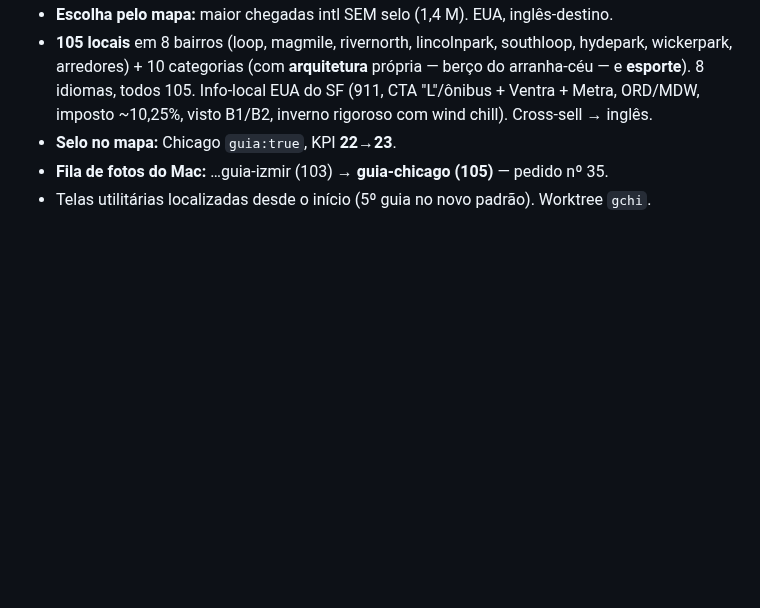
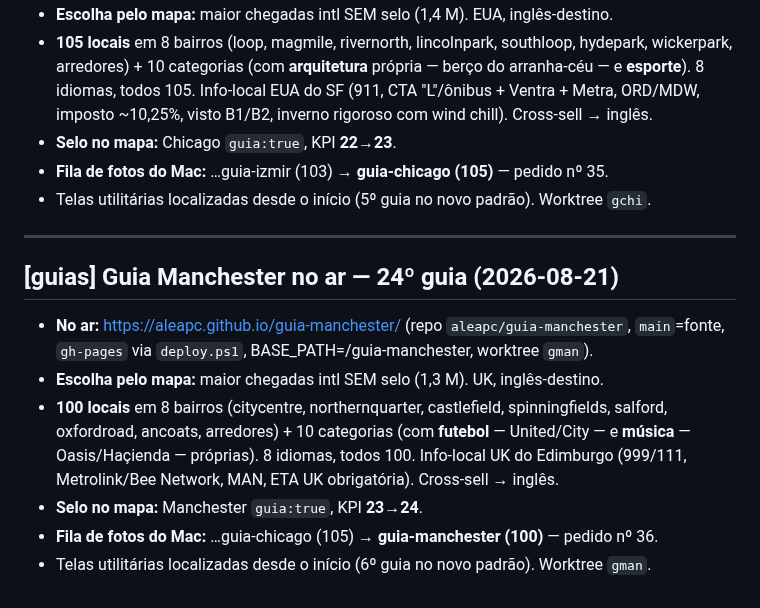
Before and after one commit to aleapc/guias-mapa, a Markdown page: COORDENACAO.md, the part around the change. Rendered like a GitHub page; blank space fills up the shorter version.

Commit message:
Ledger: guia Manchester (24º) no ar

```diff
--- a/COORDENACAO.md
+++ b/COORDENACAO.md
@@ -992,3 +992,18 @@ pré-existentes em contentExtra.ts (null em traduções) — não bloqueiam buil
 - **Selo no mapa:** Chicago `guia:true`, KPI **22→23**.
 - **Fila de fotos do Mac:** …guia-izmir (103) → **guia-chicago (105)** — pedido nº 35.
 - Telas utilitárias localizadas desde o início (5º guia no novo padrão). Worktree `gchi`.
+
+---
+
+## [guias] Guia Manchester no ar — 24º guia (2026-08-21)
+
+- **No ar:** https://aleapc.github.io/guia-manchester/ (repo `aleapc/guia-manchester`,
+  `main`=fonte, `gh-pages` via `deploy.ps1`, BASE_PATH=/guia-manchester, worktree `gman`).
+- **Escolha pelo mapa:** maior chegadas intl SEM selo (1,3 M). UK, inglês-destino.
+- **100 locais** em 8 bairros (citycentre, northernquarter, castlefield, spinningfields,
+  salford, oxfordroad, ancoats, arredores) + 10 categorias (com **futebol** — United/City — e
+  **música** — Oasis/Haçienda — próprias). 8 idiomas, todos 100. Info-local UK do Edimburgo
+  (999/111, Metrolink/Bee Network, MAN, ETA UK obrigatória). Cross-sell → inglês.
+- **Selo no mapa:** Manchester `guia:true`, KPI **23→24**.
+- **Fila de fotos do Mac:** …guia-chicago (105) → **guia-manchester (100)** — pedido nº 36.
+- Telas utilitárias localizadas desde o início (6º guia no novo padrão). Worktree `gman`.
```
